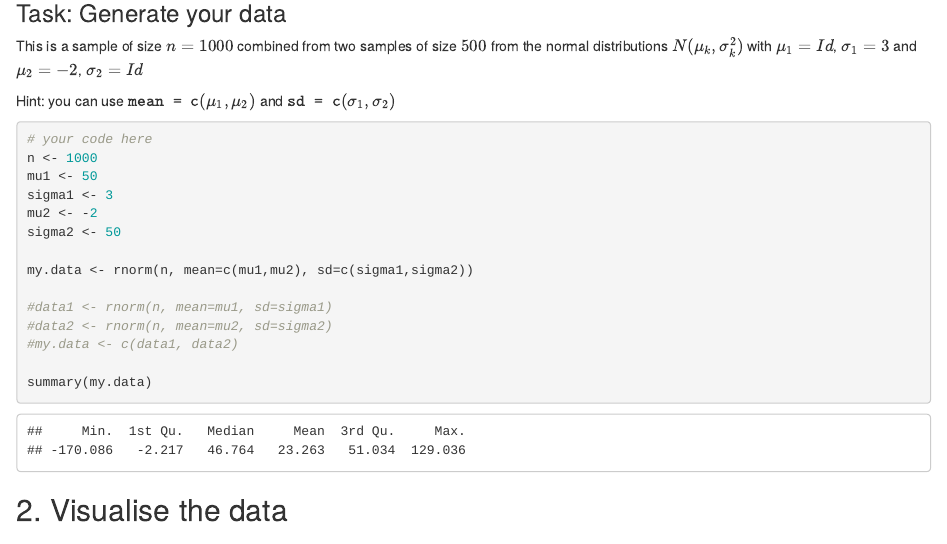
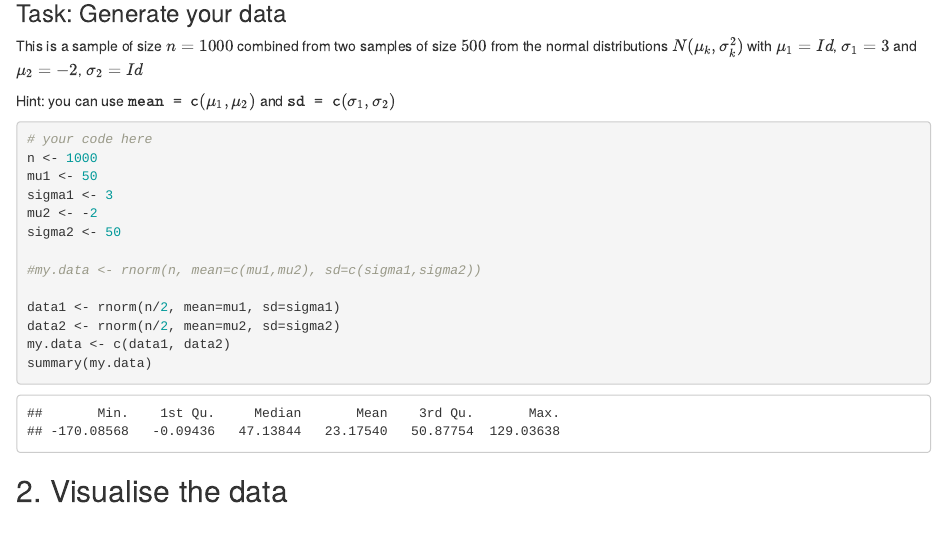
Before and after one commit to hkorets/Seminar-8-P-S, an R Markdown document (Seminar_8.Rmd): the page in a window 1100 px wide, from 140 px down. Rendered offline with R 4.5, knitr and Pandoc, with nearby package versions; code that draws random numbers runs with fixed seeds of ours; some code elsewhere in the file could not run offline.

Commit message:
Update 1st task
вроді фінальний

````diff
--- a/Seminar_8.Rmd
+++ b/Seminar_8.Rmd
@@ -19,12 +19,11 @@ sigma1 <- 3
 mu2 <- -2
 sigma2 <- 50
 
-my.data <- rnorm(n, mean=c(mu1,mu2), sd=c(sigma1,sigma2))
+#my.data <- rnorm(n, mean=c(mu1,mu2), sd=c(sigma1,sigma2))
 
-#data1 <- rnorm(n, mean=mu1, sd=sigma1)
-#data2 <- rnorm(n, mean=mu2, sd=sigma2)
-#my.data <- c(data1, data2)
-
+data1 <- rnorm(n/2, mean=mu1, sd=sigma1)
+data2 <- rnorm(n/2, mean=mu2, sd=sigma2)
+my.data <- c(data1, data2)
 summary(my.data)
 
 ```
````
